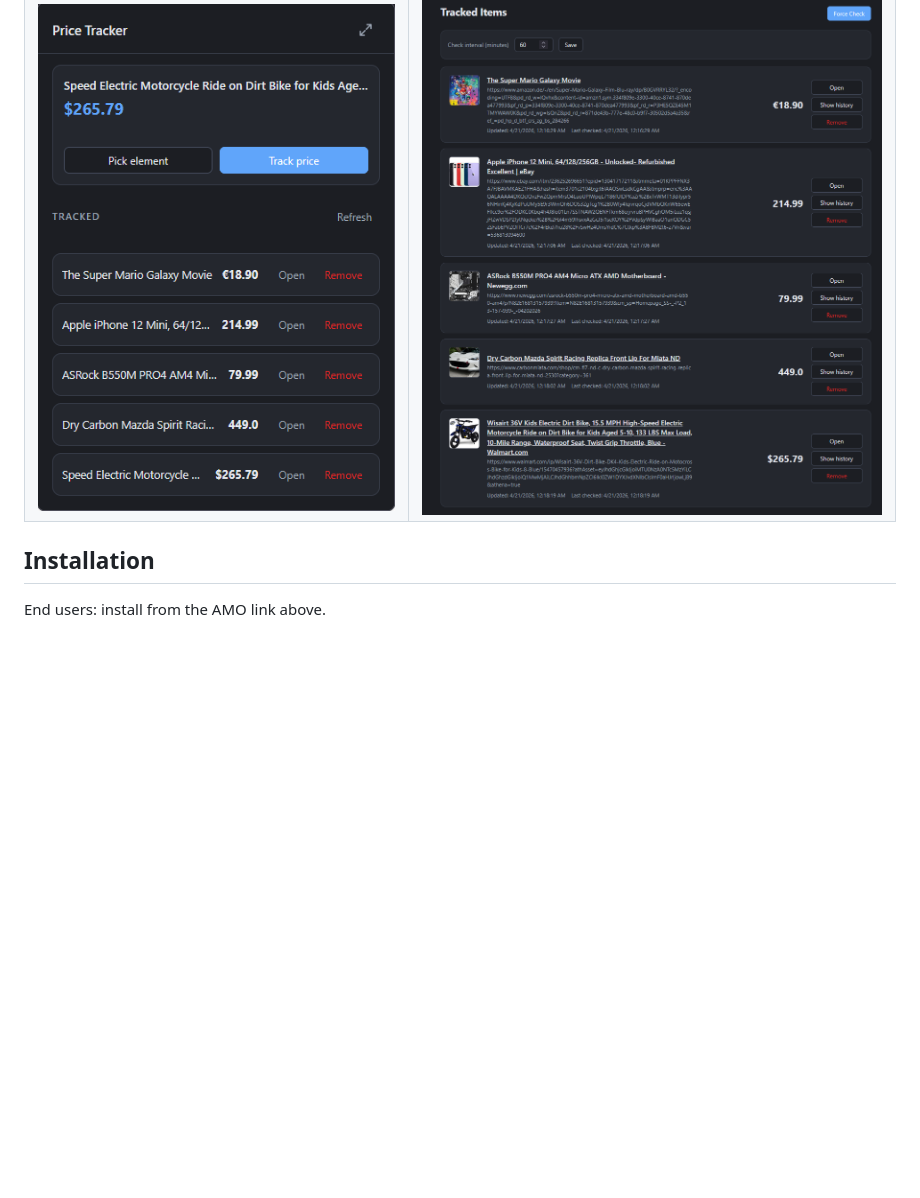
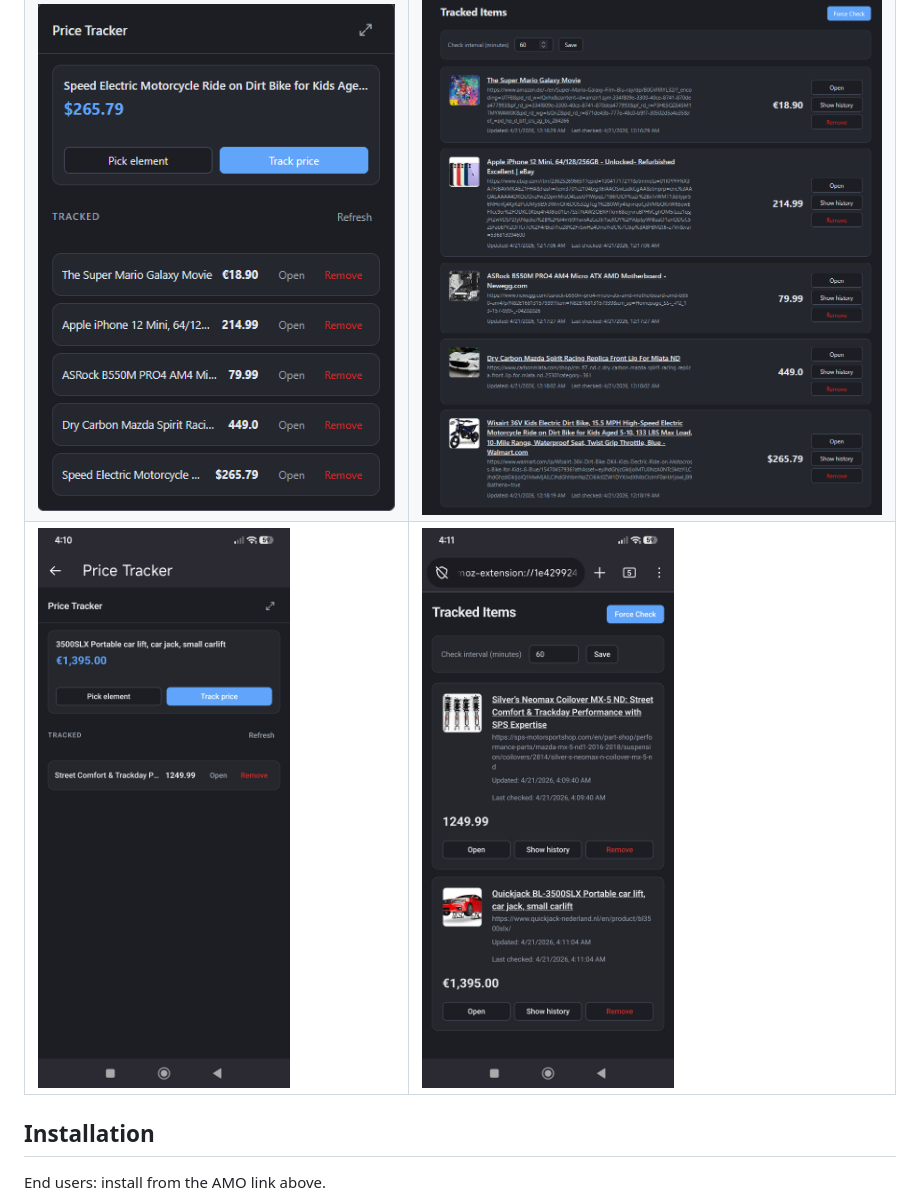
Before and after one commit to exzzy22/Firefox-Price-Tracker, a Markdown page: README.md, the part around the change. Drawn GitHub-style; pictures changed too: screenshots/Details-page-android-dark-mode.jpg (added), screenshots/Pop-up-android-dark-mode.jpg (added); blank space fills up the shorter version.

Commit message:
docs: add Android screenshots to README
Co-Authored-By: Claude Opus 4.7 <noreply@anthropic.com>

```diff
--- a/README.md
+++ b/README.md
@@ -33,6 +33,7 @@ https://addons.mozilla.org/en-US/firefox/addon/firefox-price-tracker/
 |-------|---------|
 | ![Popup light](screenshots/Pop-up-light-mode.png) | ![Details light](screenshots/Details-page-light-mode.png) |
 | ![Popup dark](screenshots/Pop-up-dark-mode.png) | ![Details dark](screenshots/Details-page-dark-mode.png) |
+| ![Popup Android dark](screenshots/Pop-up-android-dark-mode.jpg) | ![Details Android dark](screenshots/Details-page-android-dark-mode.jpg) |
 
 ## Installation
 
```
